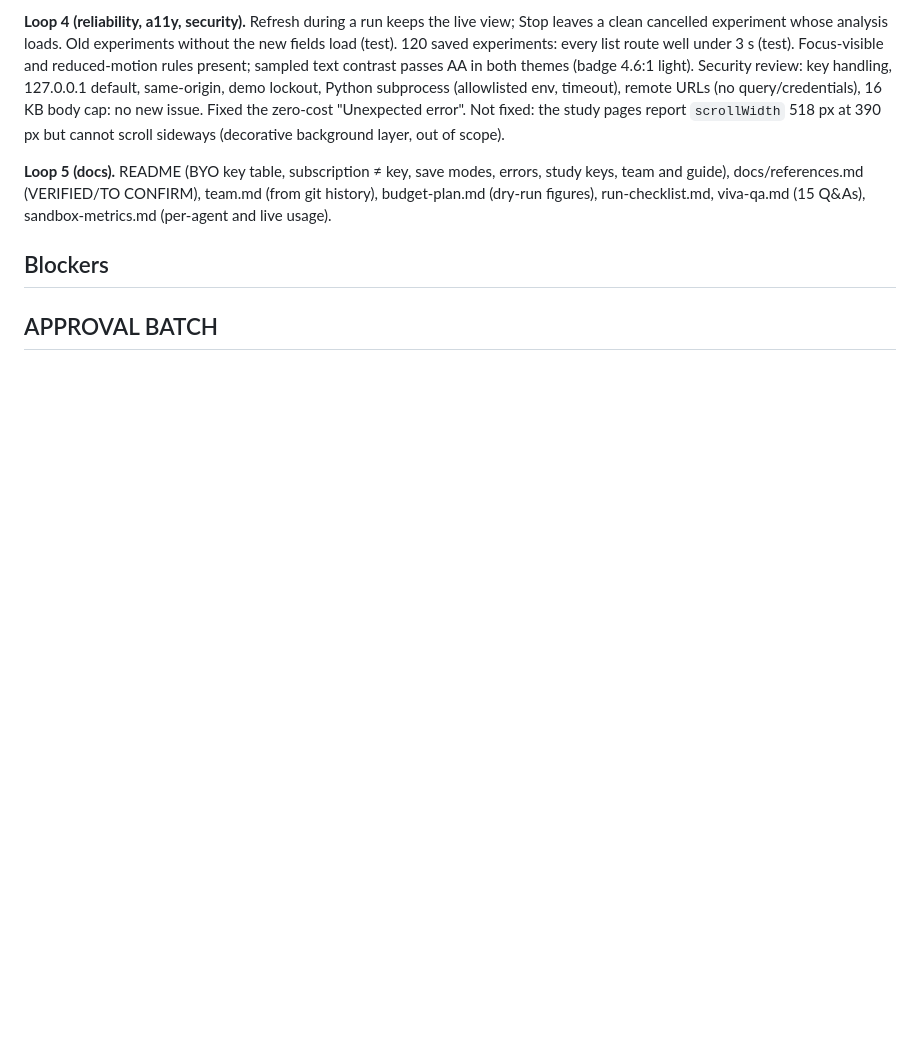
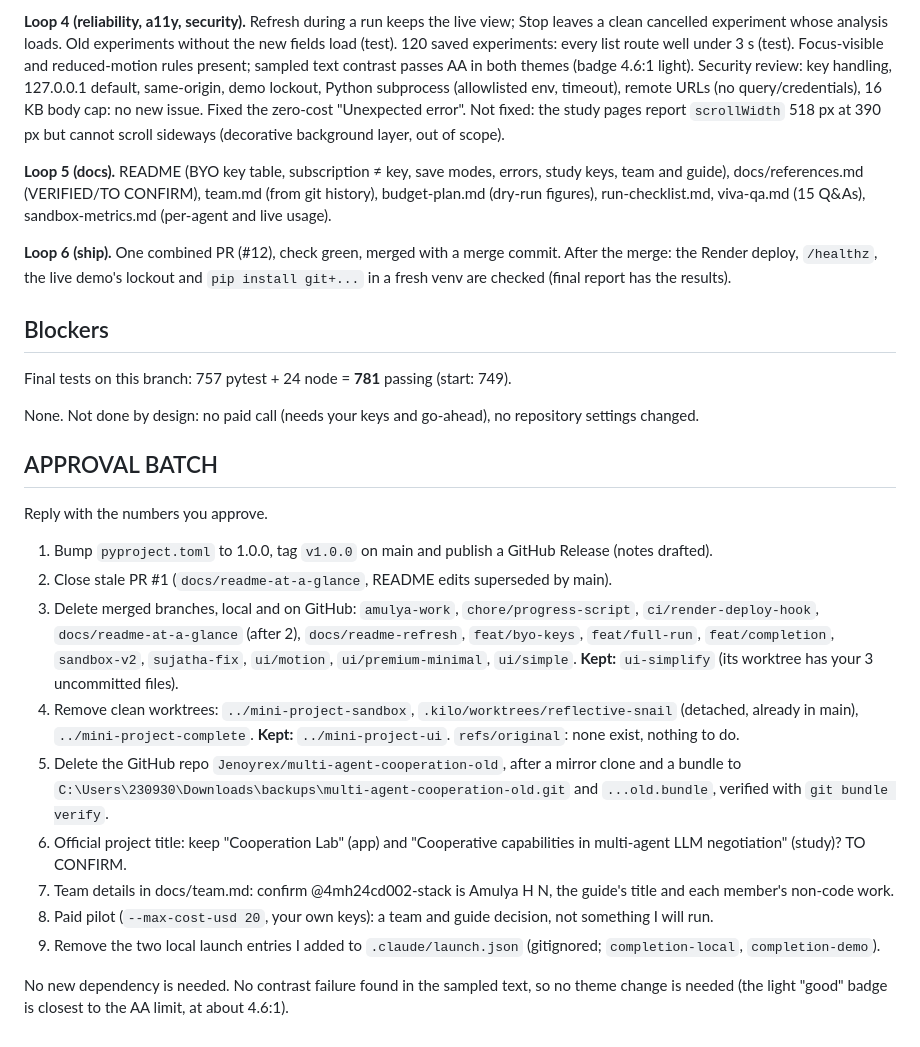
Before and after one commit to Jenoyrex/multi-agent-cooperation, a Markdown page: docs/completion-plan.md, the part around the change. GitHub-like rendering; blank space fills up the shorter version.

Commit message:
Record the approval batch and final test counts in the completion plan

```diff
--- a/docs/completion-plan.md
+++ b/docs/completion-plan.md
@@ -75,6 +75,34 @@ sideways (decorative background layer, out of scope).
 docs/references.md (VERIFIED/TO CONFIRM), team.md (from git history), budget-plan.md (dry-run figures),
 run-checklist.md, viva-qa.md (15 Q&As), sandbox-metrics.md (per-agent and live usage).
 
+**Loop 6 (ship).** One combined PR (#12), check green, merged with a merge commit. After the merge: the Render deploy,
+`/healthz`, the live demo's lockout and `pip install git+...` in a fresh venv are checked (final report has the results).
+
 ## Blockers
 
+Final tests on this branch: 757 pytest + 24 node = **781** passing (start: 749).
+
+None. Not done by design: no paid call (needs your keys and go-ahead), no repository settings changed.
+
 ## APPROVAL BATCH
+
+Reply with the numbers you approve.
+
+1. Bump `pyproject.toml` to 1.0.0, tag `v1.0.0` on main and publish a GitHub Release (notes drafted).
+2. Close stale PR #1 (`docs/readme-at-a-glance`, README edits superseded by main).
+3. Delete merged branches, local and on GitHub: `amulya-work`, `chore/progress-script`, `ci/render-deploy-hook`,
+   `docs/readme-at-a-glance` (after 2), `docs/readme-refresh`, `feat/byo-keys`, `feat/full-run`, `feat/completion`,
+   `sandbox-v2`, `sujatha-fix`, `ui/motion`, `ui/premium-minimal`, `ui/simple`. **Kept:** `ui-simplify` (its worktree has
+   your 3 uncommitted files).
+4. Remove clean worktrees: `../mini-project-sandbox`, `.kilo/worktrees/reflective-snail` (detached, already in main),
+   `../mini-project-complete`. **Kept:** `../mini-project-ui`. `refs/original`: none exist, nothing to do.
+5. Delete the GitHub repo `Jenoyrex/multi-agent-cooperation-old`, after a mirror clone and a bundle to
+   `C:\Users\230930\Downloads\backups\multi-agent-cooperation-old.git` and `...old.bundle`, verified with `git bundle verify`.
+6. Official project title: keep "Cooperation Lab" (app) and "Cooperative capabilities in multi-agent LLM negotiation"
+   (study)? TO CONFIRM.
+7. Team details in docs/team.md: confirm @4mh24cd002-stack is Amulya H N, the guide's title and each member's non-code work.
+8. Paid pilot (`--max-cost-usd 20`, your own keys): a team and guide decision, not something I will run.
+9. Remove the two local launch entries I added to `.claude/launch.json` (gitignored; `completion-local`, `completion-demo`).
+
+No new dependency is needed. No contrast failure found in the sampled text, so no theme change is needed (the light
+"good" badge is closest to the AA limit, at about 4.6:1).
```
